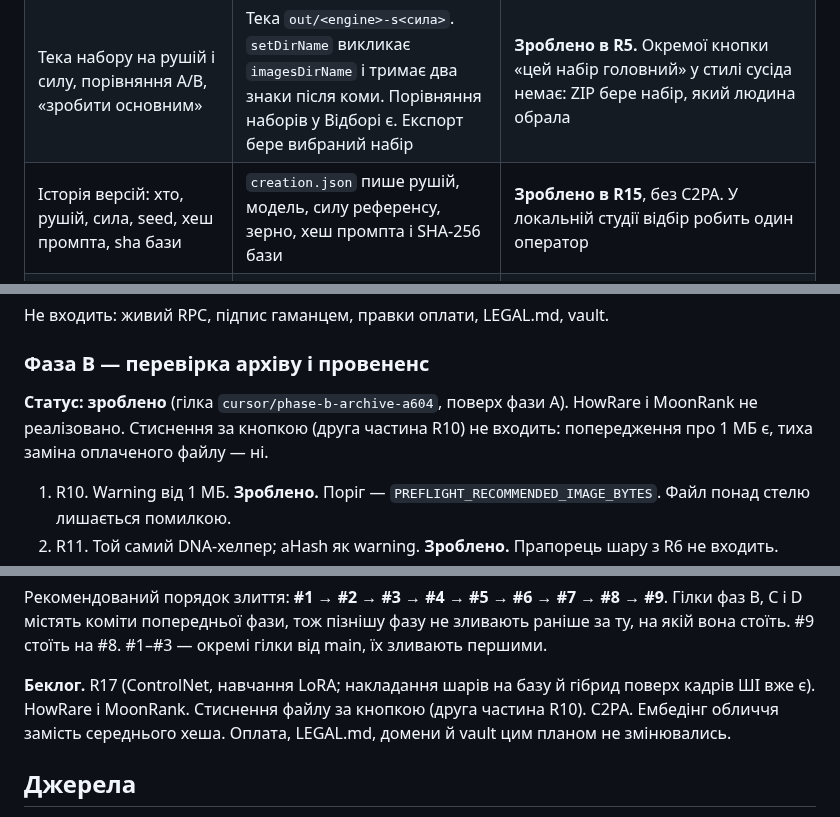
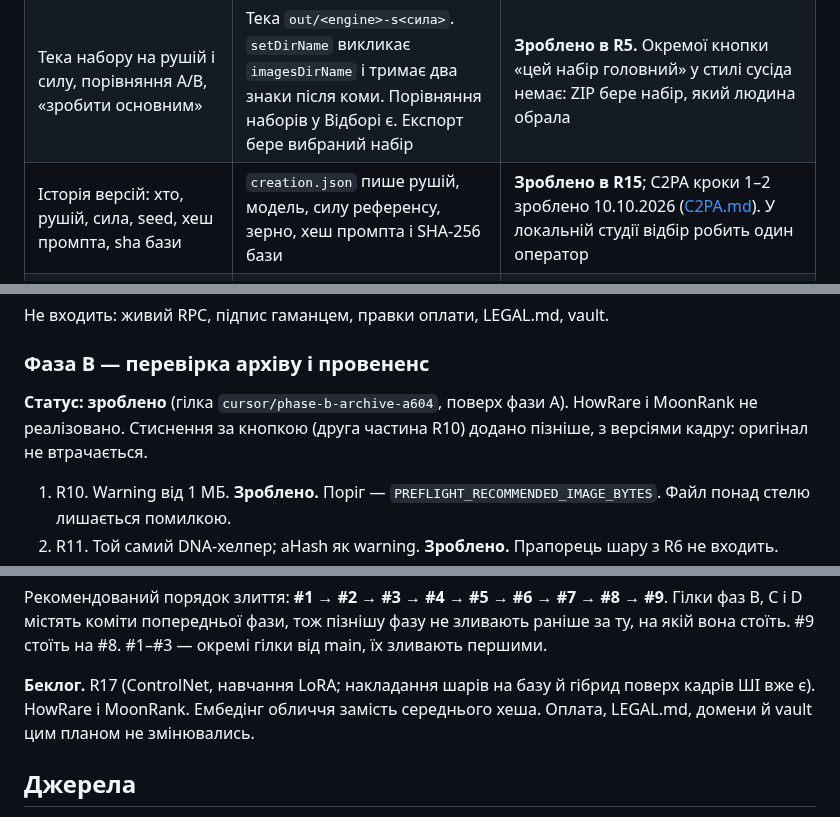
Before and after one commit to ech2corrosionrrd/series-studio, a Markdown page: docs/RECOMMENDATIONS.md, 3 parts joined by grey strips. Drawn GitHub-style.

```diff
--- a/docs/RECOMMENDATIONS.md
+++ b/docs/RECOMMENDATIONS.md
@@ -388,7 +388,7 @@
 |---|---|---|
 | Seed кадру = `baseSeed + index` (у них база 450000) | Інша, теж детермінована формула: `hashSeed` від рядка `preset.seed`, двокрапка, індекс. Зерно пресету задає людина. Арифметичної бази 450000 немає | **Формулу не копіювали.** FNV лишився. Зерно пресету пишеться в провененс (R14 зроблено) |
 | Тека набору на рушій і силу, порівняння A/B, «зробити основним» | Тека `out/<engine>-s<сила>`. `setDirName` викликає `imagesDirName` і тримає два знаки після коми. Порівняння наборів у Відборі є. Експорт бере вибраний набір | **Зроблено в R5.** Окремої кнопки «цей набір головний» у стилі сусіда немає: ZIP бере набір, який людина обрала |
-| Історія версій: хто, рушій, сила, seed, хеш промпта, sha бази | `creation.json` пише рушій, модель, силу референсу, зерно, хеш промпта і SHA-256 бази | **Зроблено в R15**, без C2PA. У локальній студії відбір робить один оператор |
+| Історія версій: хто, рушій, сила, seed, хеш промпта, sha бази | `creation.json` пише рушій, модель, силу референсу, зерно, хеш промпта і SHA-256 бази | **Зроблено в R15**; C2PA кроки 1–2 зроблено 10.10.2026 ([C2PA.md](./C2PA.md)). У локальній студії відбір робить один оператор |
 | Критик: ідентичність 1–10, черга відмови нижче 6, бандл не бере keep нижче 7 | Критик дорадчий. «Схожість до бази» — попередження (спершу середній хеш, після 1.8.0 гістограми країв), ZIP не блокує | **Пороги 6 і 7 не переносились.** Попередження схожості є (R8) |
 | Детермінований пост-процес: стильове накладання, обличчя чисте, можна зняти | Такого проходу немає. `styleLock` — абзац у промпті (`src/recipes.mjs`, близько `:72-87`), не пікселі. Upscale через опційний `sharp` — інше | **Немає.** Якщо переносити — окремий чистий модуль без мережі, вимкнений типово, з тестом «ті самі байти входу → ті самі байти виходу» і з маскою, яка не малює по центру обличчя. Це P2, не частина P0. Не плутати з ControlNet |
 
@@ -417,7 +417,7 @@
 
 ### Фаза B — перевірка архіву і провененс
 
-**Статус: зроблено** (гілка `cursor/phase-b-archive-a604`, поверх фази A). HowRare і MoonRank не реалізовано. Стиснення за кнопкою (друга частина R10) не входить: попередження про 1 МБ є, тиха заміна оплаченого файлу — ні.
+**Статус: зроблено** (гілка `cursor/phase-b-archive-a604`, поверх фази A). HowRare і MoonRank не реалізовано. Стиснення за кнопкою (друга частина R10) додано пізніше, з версіями кадру: оригінал не втрачається.
 
 1. R10. Warning від 1 МБ. **Зроблено.** Поріг — `PREFLIGHT_RECOMMENDED_IMAGE_BYTES`. Файл понад стелю лишається помилкою.
 2. R11. Той самий DNA-хелпер; aHash як warning. **Зроблено.** Прапорець шару з R6 не входить.
@@ -462,7 +462,7 @@
 
 Рекомендований порядок злиття: **#1 → #2 → #3 → #4 → #5 → #6 → #7 → #8 → #9**. Гілки фаз B, C і D містять коміти попередньої фази, тож пізнішу фазу не зливають раніше за ту, на якій вона стоїть. #9 стоїть на #8. #1–#3 — окремі гілки від main, їх зливають першими.
 
-**Беклог.** R17 (ControlNet, навчання LoRA; накладання шарів на базу й гібрид поверх кадрів ШІ вже є). HowRare і MoonRank. Стиснення файлу за кнопкою (друга частина R10). C2PA. Ембедінг обличчя замість середнього хеша. Оплата, LEGAL.md, домени й vault цим планом не змінювались.
+**Беклог.** R17 (ControlNet, навчання LoRA; накладання шарів на базу й гібрид поверх кадрів ШІ вже є). HowRare і MoonRank. Ембедінг обличчя замість середнього хеша. Оплата, LEGAL.md, домени й vault цим планом не змінювались.
 
 ## Джерела
 
```
Also changed, not shown: other parts of docs/RECOMMENDATIONS.md (+5 -5 lines), docs/ROADMAP.md (+1 -1 lines).
